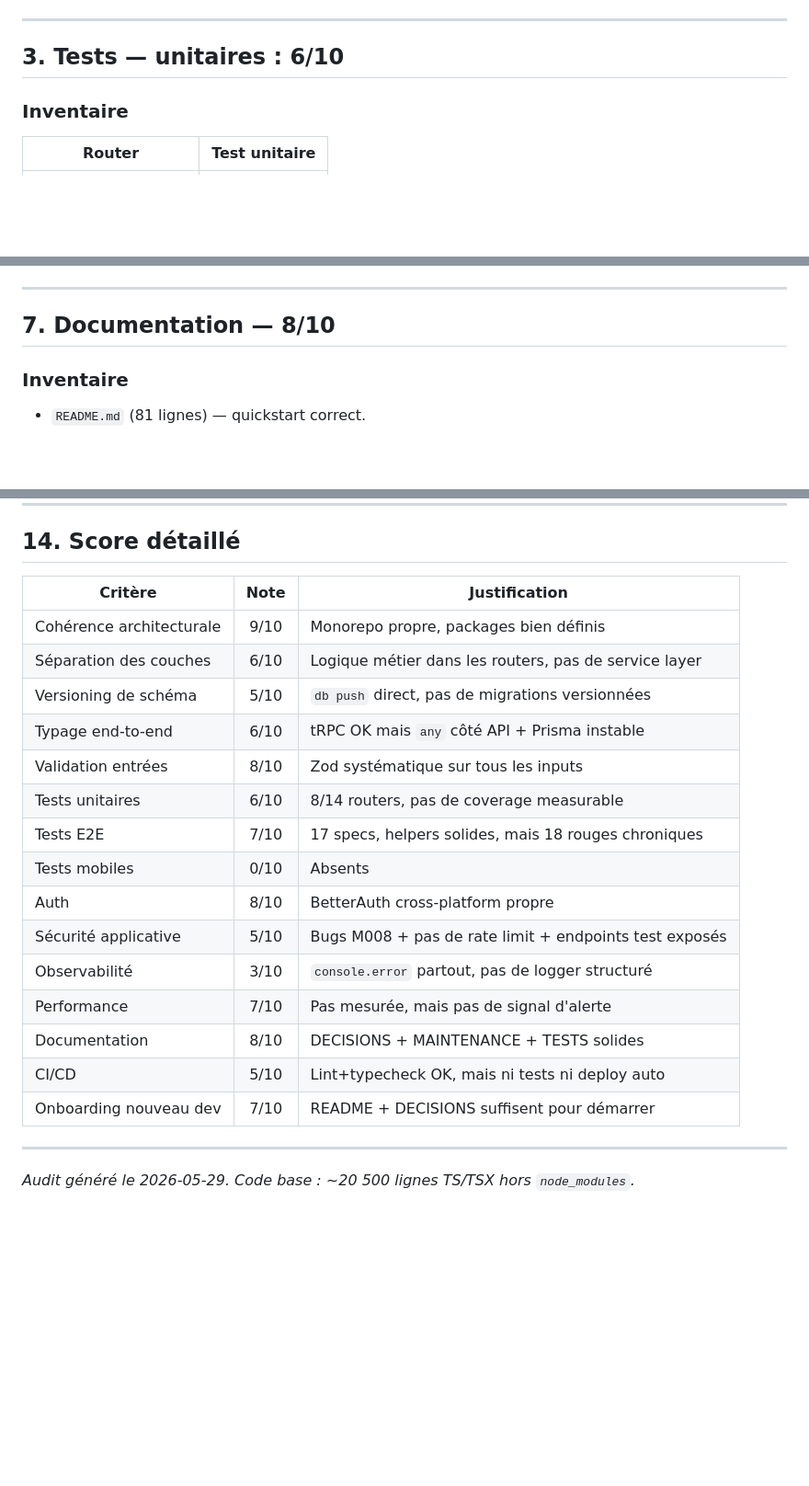
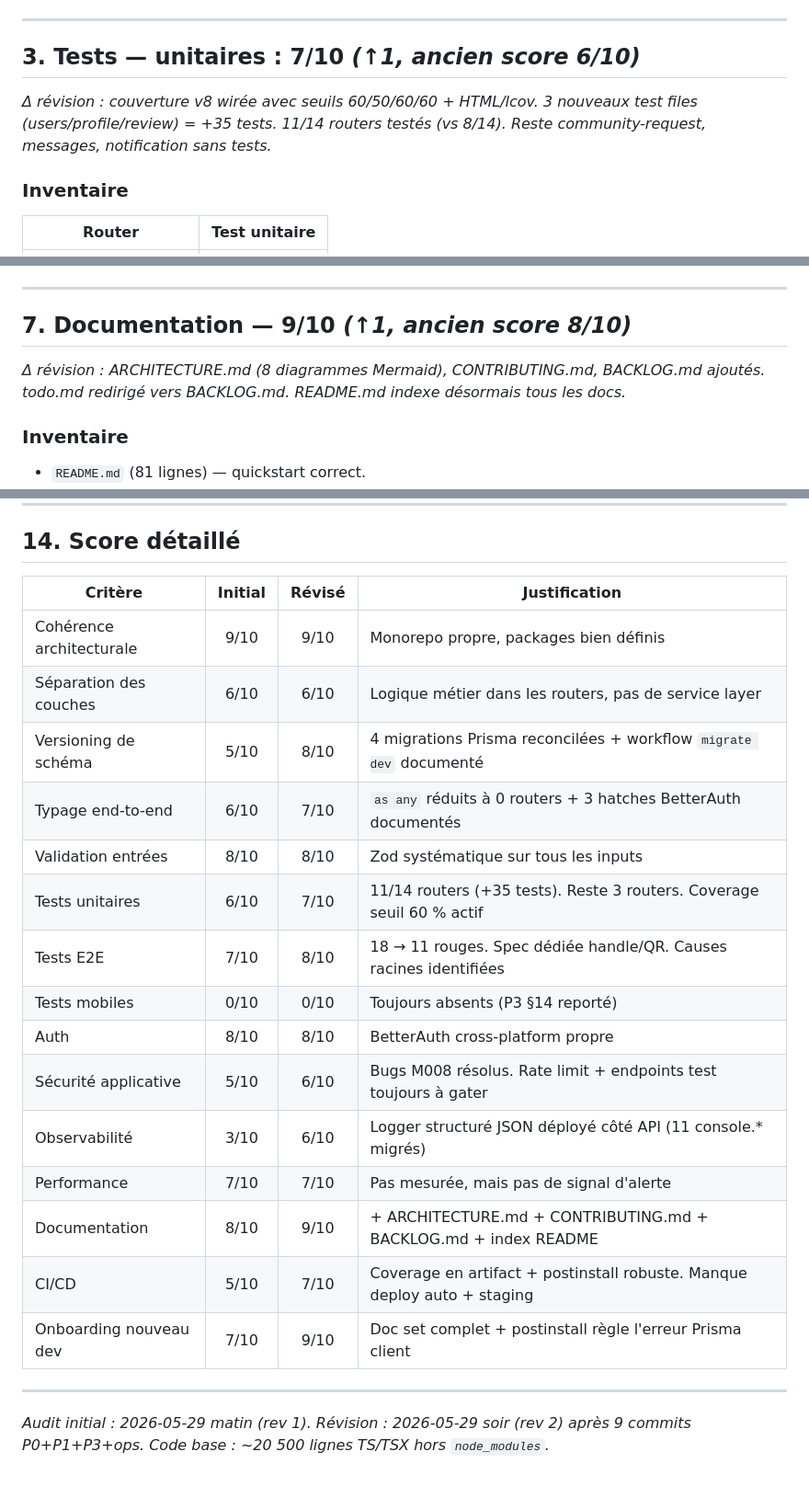
Before and after one commit to pedro88/BROL, a Markdown page: AUDIT.md, 3 parts joined by grey strips. Shown at 92% size. Drawn GitHub-style; blank space fills up the shorter version.

```diff
--- a/AUDIT.md
+++ b/AUDIT.md
@@ -76,7 +89,12 @@
 
 ---
 
-## 3. Tests — unitaires : 6/10
+## 3. Tests — unitaires : 7/10 *(↑1, ancien score 6/10)*
+
+*Δ révision : couverture v8 wirée avec seuils 60/50/60/60 + HTML/lcov.
+3 nouveaux test files (users/profile/review) = +35 tests. 11/14
+routers testés (vs 8/14). Reste community-request, messages,
+notification sans tests.*
 
 ### Inventaire
 
@@ -180,7 +210,11 @@ qr, qr-scan, requests, settings, user-handle
 
 ---
 
-## 7. Documentation — 8/10
+## 7. Documentation — 9/10 *(↑1, ancien score 8/10)*
+
+*Δ révision : ARCHITECTURE.md (8 diagrammes Mermaid),
+CONTRIBUTING.md, BACKLOG.md ajoutés. todo.md redirigé vers
+BACKLOG.md. README.md indexe désormais tous les docs.*
 
 ### Inventaire
 
@@ -347,25 +397,26 @@ Cinq features sur dix sont câblées mais incomplètes (UX rough). La priorité
 
 ## 14. Score détaillé
 
-| Critère                    | Note  | Justification                                                              |
-| -------------------------- | :---: | -------------------------------------------------------------------------- |
-| Cohérence architecturale   | 9/10  | Monorepo propre, packages bien définis                                     |
-| Séparation des couches     | 6/10  | Logique métier dans les routers, pas de service layer                      |
-| Versioning de schéma       | 5/10  | `db push` direct, pas de migrations versionnées                            |
-| Typage end-to-end          | 6/10  | tRPC OK mais `any` côté API + Prisma instable                              |
-| Validation entrées         | 8/10  | Zod systématique sur tous les inputs                                       |
-| Tests unitaires            | 6/10  | 8/14 routers, pas de coverage measurable                                   |
-| Tests E2E                  | 7/10  | 17 specs, helpers solides, mais 18 rouges chroniques                       |
-| Tests mobiles              | 0/10  | Absents                                                                    |
-| Auth                       | 8/10  | BetterAuth cross-platform propre                                           |
-| Sécurité applicative       | 5/10  | Bugs M008 + pas de rate limit + endpoints test exposés                     |
-| Observabilité              | 3/10  | `console.error` partout, pas de logger structuré                           |
-| Performance                | 7/10  | Pas mesurée, mais pas de signal d'alerte                                   |
-| Documentation              | 8/10  | DECISIONS + MAINTENANCE + TESTS solides                                    |
-| CI/CD                      | 5/10  | Lint+typecheck OK, mais ni tests ni deploy auto                            |
-| Onboarding nouveau dev     | 7/10  | README + DECISIONS suffisent pour démarrer                                 |
+| Critère                    | Initial | Révisé | Justification                                                              |
+| -------------------------- | :-----: | :----: | -------------------------------------------------------------------------- |
+| Cohérence architecturale   | 9/10    | 9/10   | Monorepo propre, packages bien définis                                     |
+| Séparation des couches     | 6/10    | 6/10   | Logique métier dans les routers, pas de service layer                      |
+| Versioning de schéma       | 5/10    | 8/10   | 4 migrations Prisma reconcilées + workflow `migrate dev` documenté         |
+| Typage end-to-end          | 6/10    | 7/10   | `as any` réduits à 0 routers + 3 hatches BetterAuth documentés             |
+| Validation entrées         | 8/10    | 8/10   | Zod systématique sur tous les inputs                                       |
+| Tests unitaires            | 6/10    | 7/10   | 11/14 routers (+35 tests). Reste 3 routers. Coverage seuil 60 % actif      |
+| Tests E2E                  | 7/10    | 8/10   | 18 → 11 rouges. Spec dédiée handle/QR. Causes racines identifiées          |
+| Tests mobiles              | 0/10    | 0/10   | Toujours absents (P3 §14 reporté)                                          |
+| Auth                       | 8/10    | 8/10   | BetterAuth cross-platform propre                                           |
+| Sécurité applicative       | 5/10    | 6/10   | Bugs M008 résolus. Rate limit + endpoints test toujours à gater            |
+| Observabilité              | 3/10    | 6/10   | Logger structuré JSON déployé côté API (11 console.* migrés)               |
+| Performance                | 7/10    | 7/10   | Pas mesurée, mais pas de signal d'alerte                                   |
+| Documentation              | 8/10    | 9/10   | + ARCHITECTURE.md + CONTRIBUTING.md + BACKLOG.md + index README            |
+| CI/CD                      | 5/10    | 7/10   | Coverage en artifact + postinstall robuste. Manque deploy auto + staging   |
+| Onboarding nouveau dev     | 7/10    | 9/10   | Doc set complet + postinstall règle l'erreur Prisma client                 |
 
 ---
 
-*Audit généré le 2026-05-29.*
+*Audit initial : 2026-05-29 matin (rev 1).*
+*Révision : 2026-05-29 soir (rev 2) après 9 commits P0+P1+P3+ops.*
 *Code base : ~20 500 lignes TS/TSX hors `node_modules`.*
```
Also changed, not shown: other parts of AUDIT.md (+81 -40 lines), TESTS.md (+136 -127 lines).
